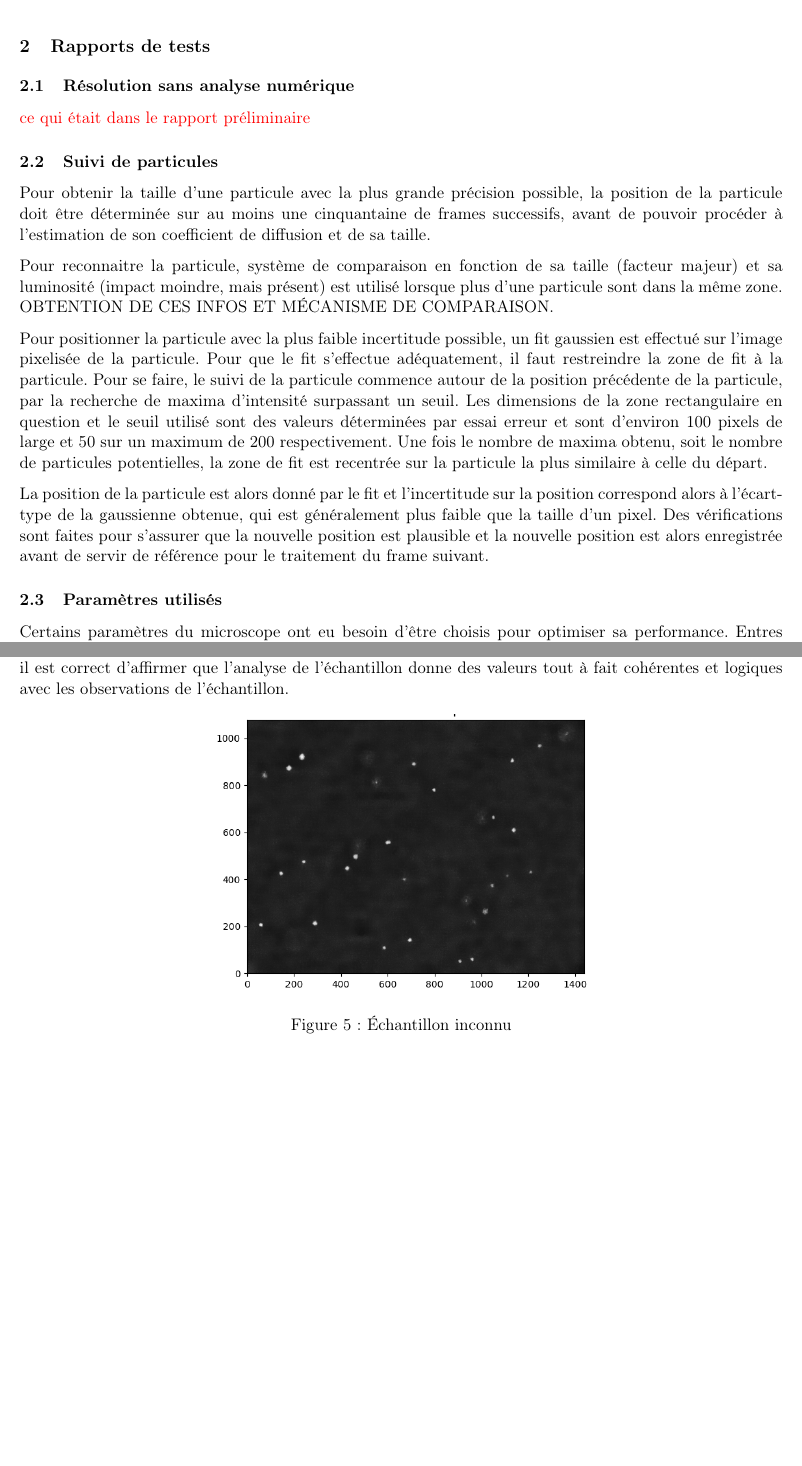
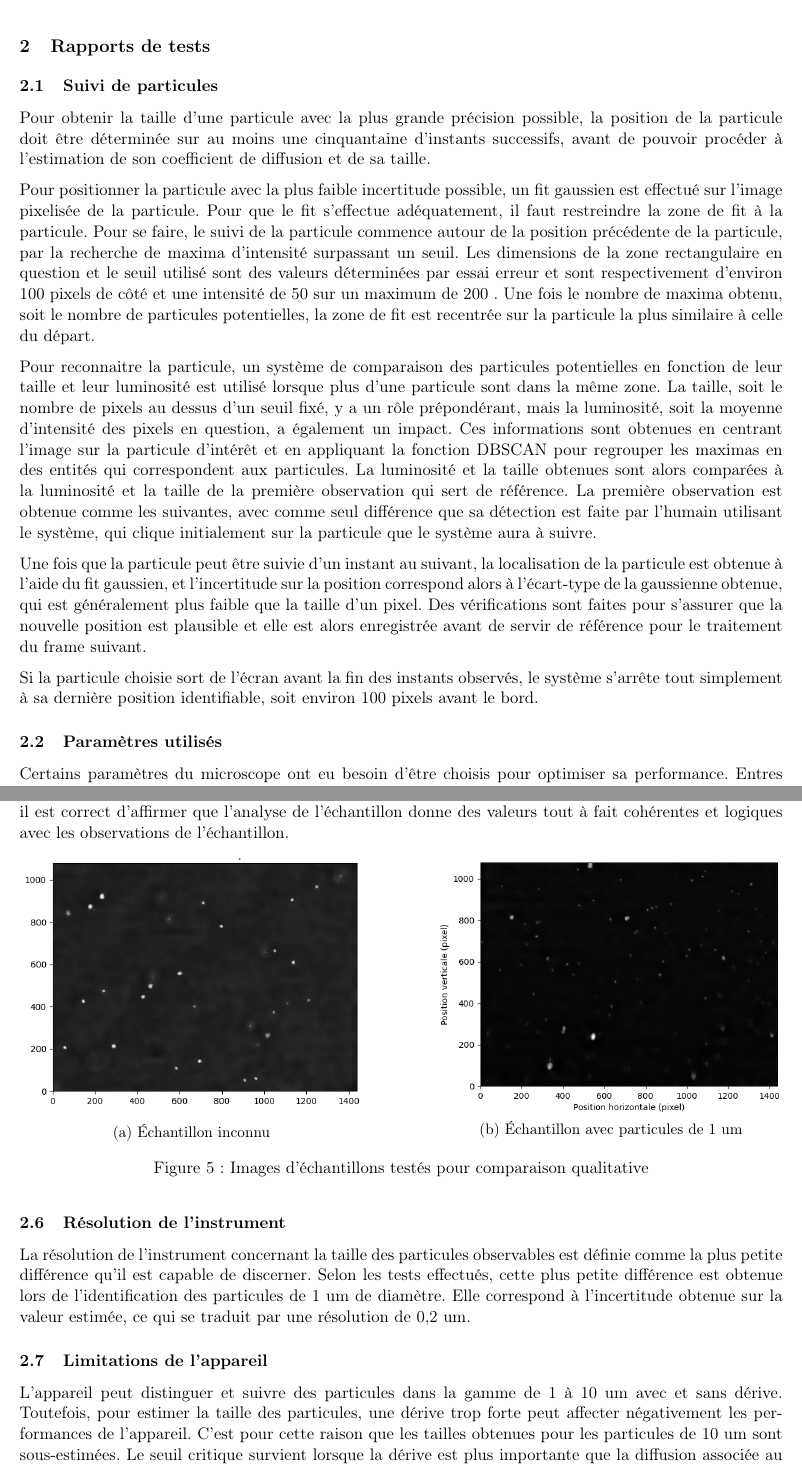
Before and after one commit to emilegp/super_res_microscopy, a LaTeX document (fiche_tech_micro/fiche_tech.tex): two parts of pages 4 and 9 of 10, joined at a grey line, cut so that both start at the same text, the shorter picture padded with empty space. Compiled offline with pdfLaTeX.

Commit message:
Avancement limitations et résolution fin suivi

```diff
--- a/fiche_tech_micro/fiche_tech.tex
+++ b/fiche_tech_micro/fiche_tech.tex
@@ -207,33 +207,43 @@ tableau \ref{specs} ci-dessous.
 
 \section{Rapports de tests}
 
-\subsection{Résolution sans analyse numérique}
+% \subsection{Résolution sans analyse numérique}
 
-\textcolor{red}{ce qui était dans le rapport préliminaire}
+% \textcolor{red}{ce qui était dans le rapport préliminaire}
 
 \subsection{Suivi de particules}
 
 Pour obtenir la taille d'une particule avec la plus grande précision possible, la position de la particule doit être
-déterminée sur au moins une cinquantaine de frames successifs, avant de pouvoir procéder à l'estimation de son
+déterminée sur au moins une cinquantaine d'instants successifs, avant de pouvoir procéder à l'estimation de son
 coefficient de diffusion et de sa taille.
-
-Pour reconnaitre la particule, système de comparaison en fonction de sa taille (facteur majeur) et sa luminosité
-(impact moindre, mais présent) est utilisé lorsque plus d'une particule sont dans la même zone.
-OBTENTION DE CES INFOS ET MÉCANISME DE COMPARAISON.
 
 Pour positionner la particule avec la plus faible incertitude possible, un
 fit gaussien est effectué sur l'image pixelisée de la particule. Pour que le fit s'effectue
 adéquatement, il faut restreindre la zone de fit à la particule. Pour se faire, le suivi de la particule commence
 autour de la position précédente de la particule, par la recherche de maxima d'intensité surpassant un seuil. Les
 dimensions de la zone rectangulaire en question et le seuil utilisé sont des valeurs déterminées par essai erreur
-et sont d'environ 100 pixels de large et 50 sur un maximum de 200 respectivement.
+et sont respectivement d'environ 100 pixels de côté et une intensité de 50 sur un maximum de 200 .
 Une fois le nombre de maxima obtenu, soit le nombre de particules potentielles, la zone de fit est recentrée sur
 la particule la plus similaire à celle du départ.
 
-La position de la particule est alors donné par le fit et l'incertitude sur la position correspond alors à
-l'écart-type de la gaussienne obtenue, qui est généralement plus faible que la taille d'un pixel.
-Des vérifications sont faites pour s'assurer que la nouvelle position est plausible et la nouvelle position est alors
+Pour reconnaitre la particule, un système de comparaison des particules potentielles en fonction de leur taille
+et leur luminosité est utilisé lorsque plus d'une particule sont dans la même zone.
+La taille, soit le nombre de pixels au dessus d'un seuil fixé, y a un rôle prépondérant, mais la luminosité, soit
+la moyenne d'intensité des pixels en question, a également un impact. Ces informations sont obtenues en centrant
+l'image sur la particule d'intérêt et en appliquant la fonction DBSCAN pour regrouper les maximas en des entités
+qui correspondent aux particules. La luminosité et la taille obtenues sont alors comparées à la luminosité et la
+taille de la première observation qui sert de référence. La première observation est obtenue comme les suivantes,
+avec comme seul différence que sa détection est faite par l'humain utilisant le système, qui clique initialement
+sur la particule que le système aura à suivre.
+
+Une fois que la particule peut être suivie d'un instant au suivant, la localisation de la particule est obtenue à
+l'aide du fit gaussien, et l'incertitude sur la position correspond alors à l'écart-type de la gaussienne obtenue,
+qui est généralement plus faible que la taille d'un pixel.
+Des vérifications sont faites pour s'assurer que la nouvelle position est plausible et elle est alors
 enregistrée avant de servir de référence pour le traitement du frame suivant.
+
+Si la particule choisie sort de l'écran avant la fin des instants observés, le système s'arrête tout simplement à
+sa dernière position identifiable, soit environ 100 pixels avant le bord.
 
 \subsection{Paramètres utilisés \label{para}}
 Certains paramètres du microscope ont eu besoin d'être choisis pour optimiser sa performance. Entres autres,
@@ -445,8 +455,34 @@ Bien que nous ne connaissions pas la taille et le coefficient de dérive théori
 entre 1 et 10 micromètres. De plus, en comparant  la figure ci-dessous aux images a la section 2.3 qui représente des particules de 10 micromètres, il est correct de penser
 que l'échantillon analysé contient des particules se rapprochant plus d'une valeur de 1 micromètre. Donc au vu des résultats obtenus et de leurs
 incertitudes, il est correct d'affirmer que l'analyse de l'échantillon donne des valeurs tout à fait cohérentes et logiques avec les observations de l'échantillon.
+
 \begin{figure}[H]
-  \centering
-  \includegraphics[width=0.5\textwidth]{Test_cond_rapport.png}
-  \caption{Échantillon inconnu}
+  \begin{subfigure}[H]{0.45\textwidth}
+    \centering
+    \includegraphics[width=\textwidth]{Test_cond_rapport.png}
+    \caption{Échantillon inconnu}
+  \end{subfigure}
+  \hfill
+  \begin{subfigure}[H]{0.45\textwidth}
+    \centering
+    \includegraphics[width=\textwidth]{Échantillon1um.png}
+    \caption{Échantillon avec particules de 1 um}
+  \end{subfigure}
+  \caption{Images d'échantillons testés pour comparaison qualitative}
 \end{figure}
+
+\subsection{Résolution de l'instrument}
+
+La résolution de l'instrument concernant la taille des particules observables est définie
+comme la plus petite différence qu'il est capable de discerner. Selon les tests effectués,
+cette plus petite différence est obtenue lors de l'identification des particules de 1 um
+de diamètre. Elle correspond à l'incertitude obtenue sur la valeur estimée, ce qui se traduit
+par une résolution de 0,2 um.
+
+\subsection{Limitations de l'appareil}
+
+L'appareil peut distinguer et suivre des particules dans la gamme de 1 à 10 um avec et sans dérive.
+Toutefois, pour estimer la taille des particules, une dérive trop forte peut affecter négativement
+les performances de l'appareil. C'est pour cette raison que les tailles obtenues pour les particules
+de 10 um sont sous-estimées. Le seuil critique survient lorsque la dérive est plus importante que la
+diffusion associée au mouvement brownien de quelques ordre de grandeur. Dans ce régime, malgré une
```
Also changed, not shown: fiche_tech_micro/Échantillon1um.png (added), fiche_tech_micro/fiche_tech.tex (15 more changed lines), 1 other file.
